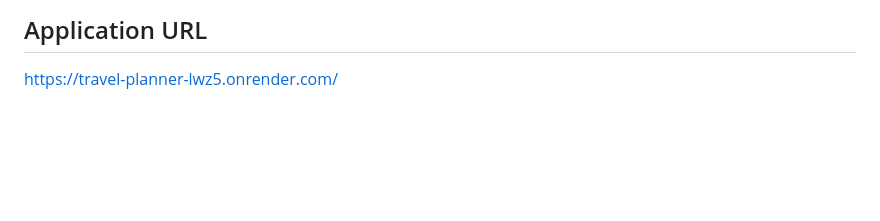
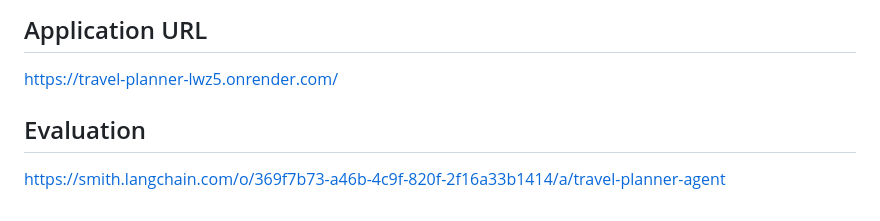
Before and after one commit to theaicrmvault/Travel-Planner, a Markdown page: README.md, the part around the change. GitHub-like rendering; blank space fills up the shorter version.

Commit message:
Evaluation

```diff
--- a/README.md
+++ b/README.md
@@ -168,3 +168,6 @@ This structure assumes the FastAPI application is in `app.py`, the provided agen
 
 ## Application URL
 https://travel-planner-lwz5.onrender.com/
+
+## Evaluation
+https://smith.langchain.com/o/369f7b73-a46b-4c9f-820f-2f16a33b1414/a/travel-planner-agent
```
